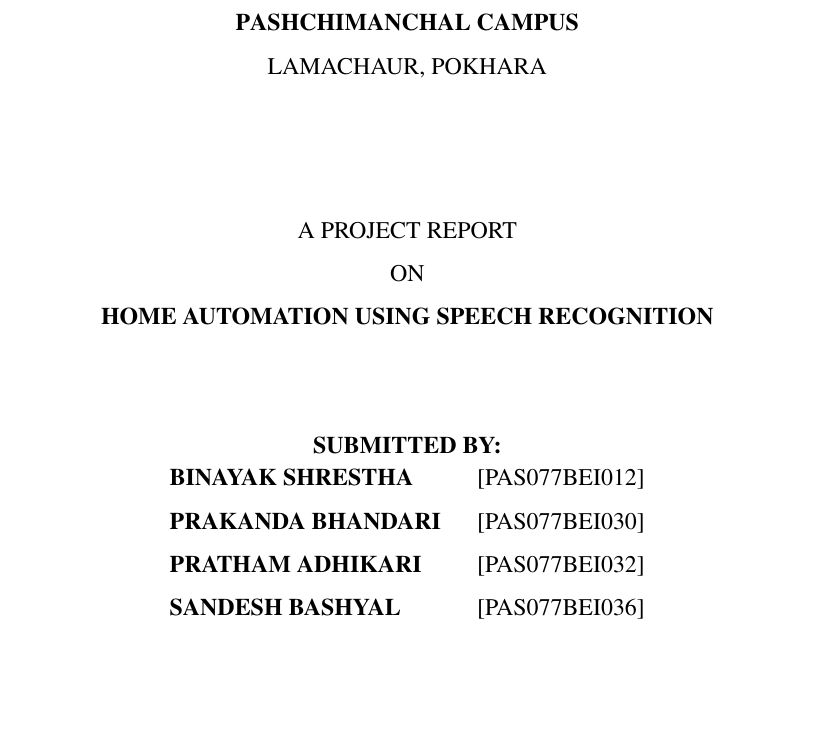
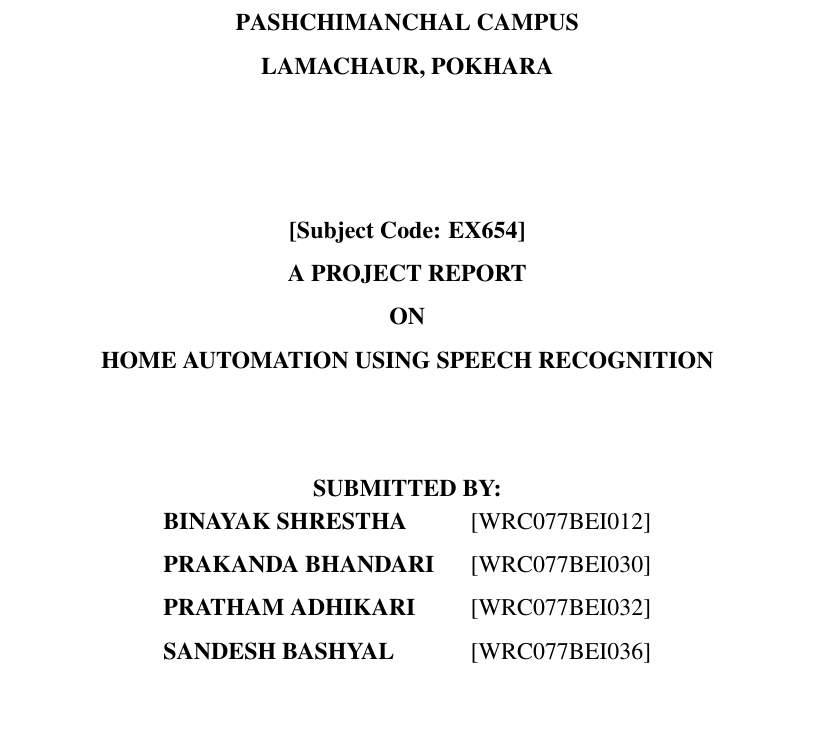
Before and after one commit to SandeshBashyal/Speech_Recognition, a LaTeX thesis (MinorProject/Minor_Project/yo.tex, which reads MinorProject/Minor_Project/section/cover.tex): part of page 1 of 32, cut so that both start at the same text. Compiled offline with pdfLaTeX.

Commit message:
added more code to bashyal

```diff
--- a/MinorProject/Minor_Project/section/cover.tex
+++ b/MinorProject/Minor_Project/section/cover.tex
@@ -8,20 +8,21 @@
 
     \textbf{\MakeUppercase PASHCHIMANCHAL CAMPUS}\\
-    \MakeUppercase{Lamachaur, Pokhara}
+    \textbf{\MakeUppercase{Lamachaur, Pokhara}}
     \end{center}
     \vspace{1cm}
 
     \begin{center}
-    A PROJECT REPORT\\
-    ON\\
+    \textbf{[Subject Code: EX654]}\\
+    \textbf{A PROJECT REPORT}\\
+    \textbf{ON}\\
     \textbf{\MakeUppercase \thetitle} \\
     \vspace{1.5 cm}
     \textbf{SUBMITTED BY:}\\
 \begin{tabular}{p{5cm} l}
-    \textbf{BINAYAK SHRESTHA} & [PAS077BEI012]\\
-    \textbf{PRAKANDA BHANDARI} & [PAS077BEI030]\\
-    \textbf{PRATHAM ADHIKARI} & [PAS077BEI032]\\
-    \textbf{SANDESH BASHYAL} & [PAS077BEI036]\\
+    \textbf{BINAYAK SHRESTHA} & [WRC077BEI012]\\
+    \textbf{PRAKANDA BHANDARI} & [WRC077BEI030]\\
+    \textbf{PRATHAM ADHIKARI} & [WRC077BEI032]\\
+    \textbf{SANDESH BASHYAL} & [WRC077BEI036]\\
 \end{tabular}\\
     \vspace{2 cm}
     \textls{\textbf{SUBMITTED TO: }}\\
```
Also changed, not shown: MinorProject/Minor_Project/section/cover.tex (13 more changed lines).
